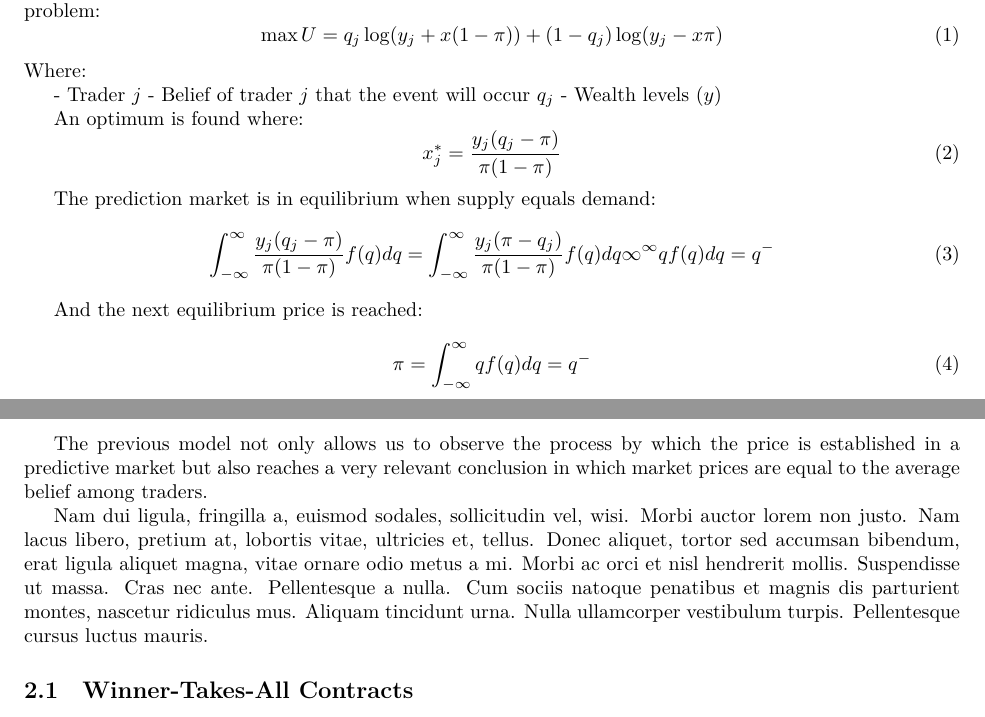
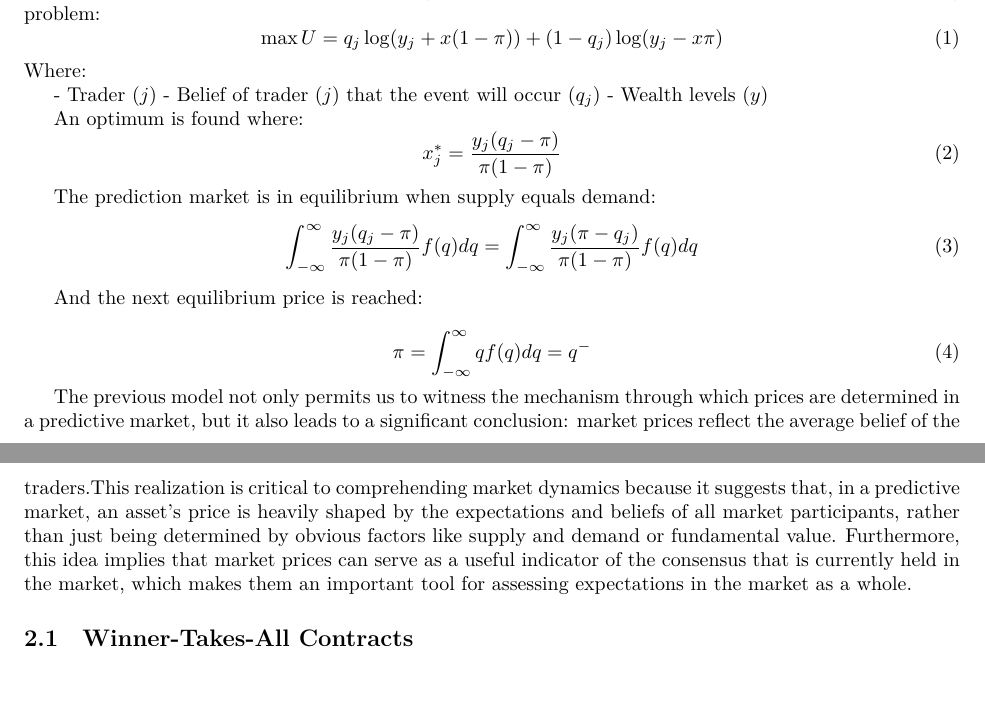
Before and after one commit to m4wnn/Micro, a LaTeX document (paper.tex, which reads sections/predictive_markets.tex): two parts of pages 2 and 3 of 4, joined at a grey line, cut so that both start at the same text, the shorter picture padded with empty space. Compiled offline with XeLaTeX.

Commit message:
Update predictive_markets.tex

```diff
--- a/sections/predictive_markets.tex
+++ b/sections/predictive_markets.tex
@@ -22,7 +22,7 @@ An optimum is found where:
 
 The prediction market is in equilibrium when supply equals demand:
 \begin{equation}
-    \int_{-\infty}^{\infty}\frac{y_j(q_j - \pi)}{\pi(1 - \pi)}f(q)dq = \int_{-\infty}^{\infty}\frac{y_j(\pi -q_j)}{\pi(1 - \pi)}f(q)dq\infty}^{\infty} q f(q) dq = q^-
+    \int_{-\infty}^{\infty}\frac{y_j(q_j - \pi)}{\pi(1 - \pi)}f(q)dq = \int_{-\infty}^{\infty}\frac{y_j(\pi -q_j)}{\pi(1 - \pi)}f(q)dq
 \end{equation}
 
 And the next equilibrium price is reached:
@@ -31,9 +31,7 @@ And the next equilibrium price is reached:
     \pi = \int_{-\infty}^{\infty} q f(q) dq = q^-
 \end{equation}
 
-The previous model not only allows us to observe the process by which the price is established in a predictive market but also reaches a very relevant conclusion in which market prices are equal to the average belief among traders.
-
-\lipsum[2]
+The previous model not only permits us to witness the mechanism through which prices are determined in a predictive market, but it also leads to a significant conclusion: market prices reflect the average belief of the traders.This realization is critical to comprehending market dynamics because it suggests that, in a predictive market, an asset's price is heavily shaped by the expectations and beliefs of all market participants, rather than just being determined by obvious factors like supply and demand or fundamental value. Furthermore, this idea implies that market prices can serve as a useful indicator of the consensus that is currently held in the market, which makes them an important tool for assessing expectations in the market as a whole.
 
 \subsection{Winner-Takes-All Contracts}
 \label{subsec:winner_takes_all_contracts}
```
Also changed, not shown: sections/predictive_markets.tex (4 more changed lines).
